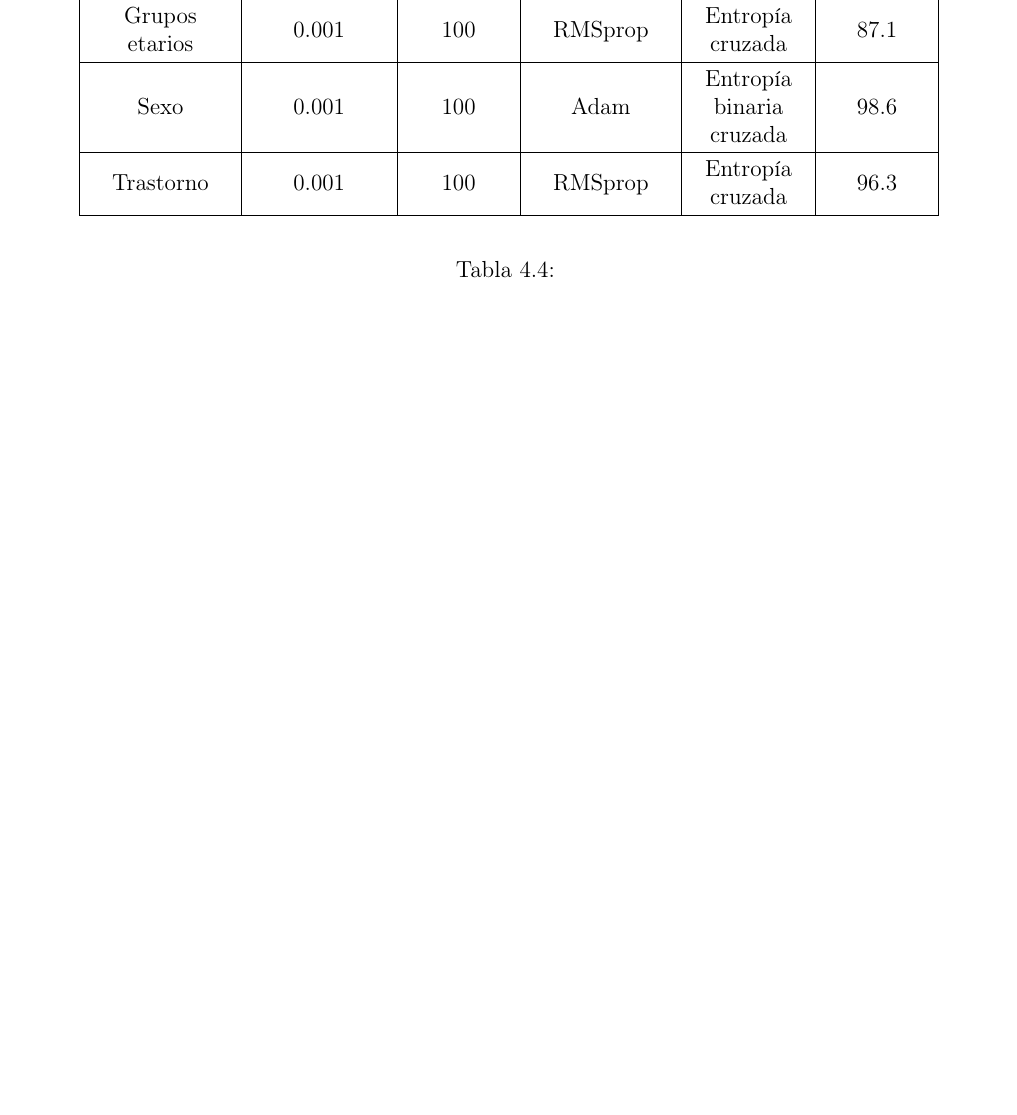
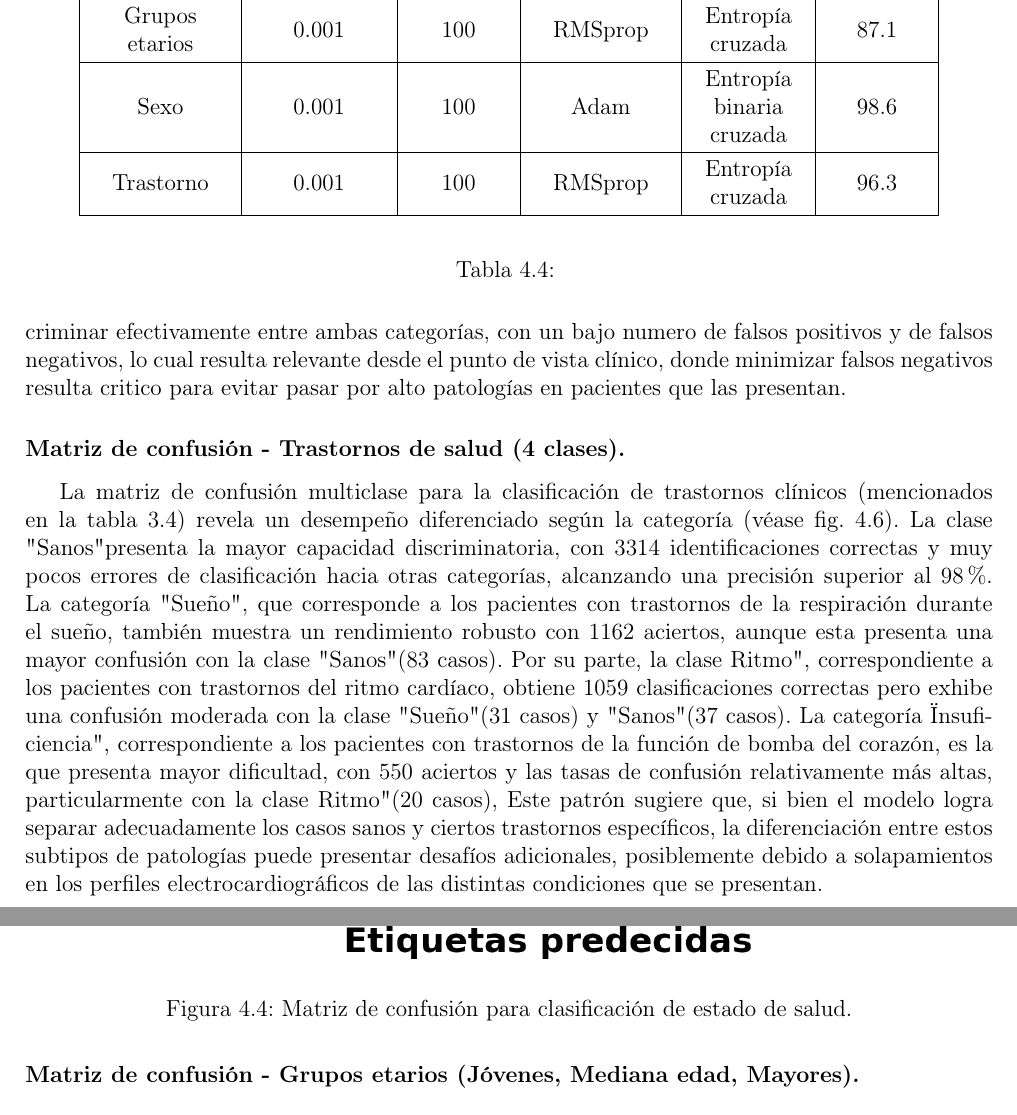
Before and after one commit to Abrahanq/TesisEscrito, a LaTeX thesis (tesis/main.tex): part of page 64 of 70 before the commit and two parts of pages 64 and 65 of 72 after it, the two joined at a grey line, cut so that both start at the same text, the shorter picture padded with empty space. Compiled offline with pdfLaTeX.

Commit message:
Docs: agregada la subseccion de las matrices de confusion del modelo basado en componentes principales

```diff
--- a/tesis/main.tex
+++ b/tesis/main.tex
@@ -1538,3 +1541,16 @@ Queda pendiente por hacer las demas matrices de confusion
+La matriz de confusión para la clasificación binaria del estado de salud (véase fig. \ref{fig:mtxsalud}), muestra un desempeño notable del modelo, con una exactitud general elevada, esto se evidencia por los valores diagonales dominantes. Del total de casos sanos, $2840$ fueron correctamente identificados, mientras que solo 116 fueron incorrectamente clasificados como patológicos, lo que representa una sensibilidad superior al $96\%$. Por otro lado, de los casos sanos, $3255$ fueron correctamente identificados y unicamente 165 fueron clasificados erróneamente como sanos, alcanzando una especifidad cercana al $95\%$. Este patrón indica que el modelo basado en componentes principales logra discriminar efectivamente entre ambas categorías, con un bajo numero de falsos positivos y de falsos negativos, lo cual resulta relevante desde el punto de vista clínico, donde minimizar falsos negativos resulta critico para evitar pasar por alto patologías en pacientes que las presentan.
+
+\begin{figure}[h]
+	\centering
+	\includegraphics[width=0.85\linewidth]{Sem_1/figuras/Matriz_salud_pca.png}
+	\caption{Matriz de confusión para clasificación de estado de salud.}
+	\label{fig:mtxsalud}
+\end{figure}
+
+\subsubsection{Matriz de confusión - Trastornos de salud (4 clases).}
+
+
+La matriz de confusión multiclase para la clasificación de trastornos clínicos (mencionados en la tabla \ref{tab:tipos_trastornos}) revela un desempeño diferenciado según la categoría (véase fig. \ref{fig:mtxtrastornos}). La clase "Sanos" presenta la mayor capacidad discriminatoria, con 3314 identificaciones correctas y muy pocos errores de clasificación hacia otras categorías, alcanzando una precisión superior al $98\%$. La categoría "Sueño", que corresponde a los pacientes con trastornos de la respiración durante el sueño, también muestra un rendimiento robusto con 1162 aciertos, aunque esta presenta una mayor confusión con la clase "Sanos" (83 casos). Por su parte, la clase "Ritmo", correspondiente a los pacientes con trastornos del ritmo cardíaco, obtiene 1059 clasificaciones correctas pero exhibe una confusión moderada con la clase "Sueño" (31 casos) y "Sanos" (37 casos). La categoría "Insuficiencia", correspondiente a los pacientes con trastornos de la función de bomba del corazón, es la que presenta mayor dificultad, con 550 aciertos y las tasas de confusión relativamente más altas, particularmente con la clase "Ritmo" (20 casos), Este patrón sugiere que, si bien el modelo logra separar adecuadamente los casos sanos y ciertos trastornos específicos, la diferenciación entre estos subtipos de patologías puede presentar desafíos adicionales, posiblemente debido a solapamientos en los perfiles electrocardiográficos de las distintas condiciones que se presentan.
 
 \begin{figure}[h]
 	\centering
@@ -1543,0 +1559,4 @@ Queda pendiente por hacer las demas matrices de confusion
+	\label{fig:mtxetarios}
+\end{figure}
+
+\subsubsection{Matriz de confusión - Grupos etarios (Jóvenes, Mediana edad, Mayores).}
```
Also changed, not shown: tesis/Sem_1/figuras/Matriz_salud_pca.png (added), tesis/Sem_1/figuras/Matriz_trastornos_pca.png (added), tesis/main.tex (24 more changed lines), 5 other files.
